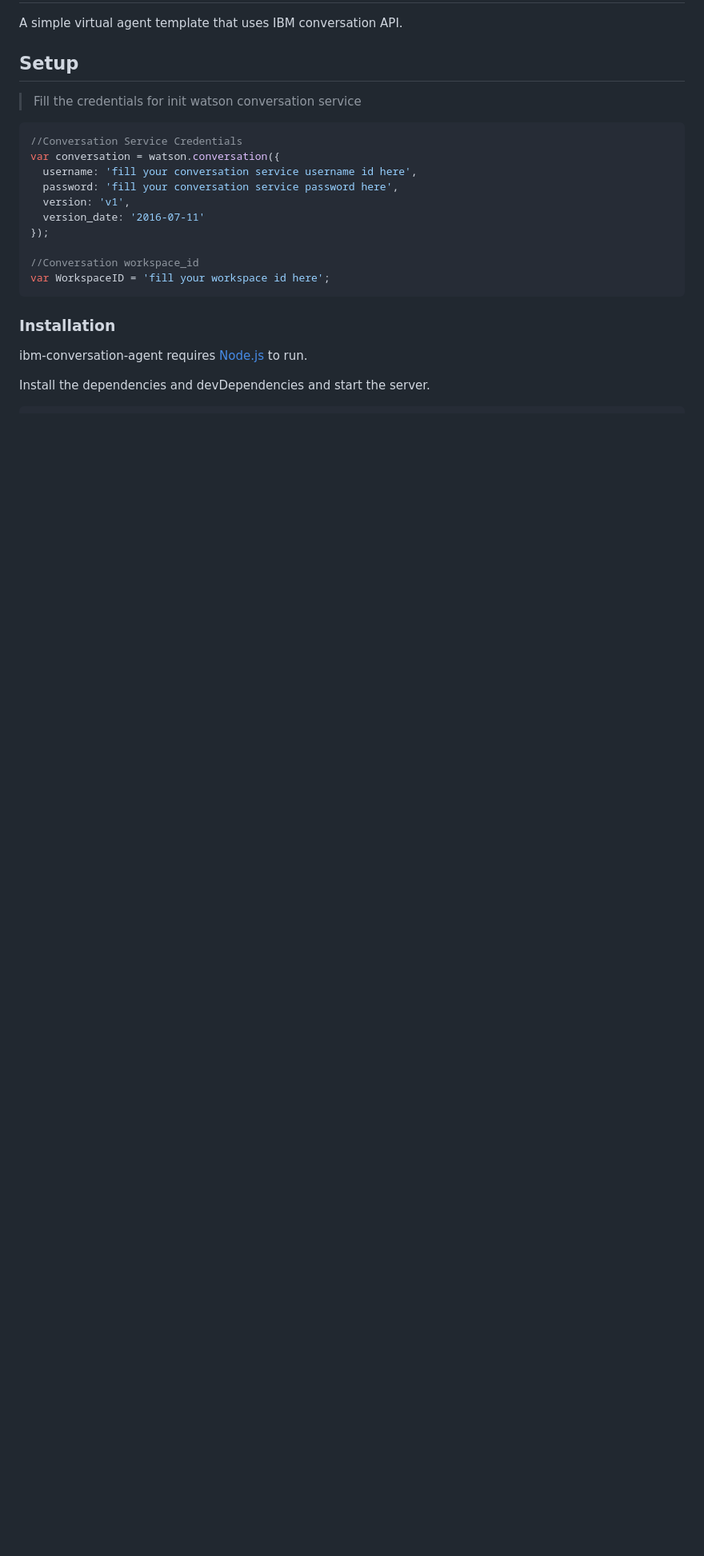
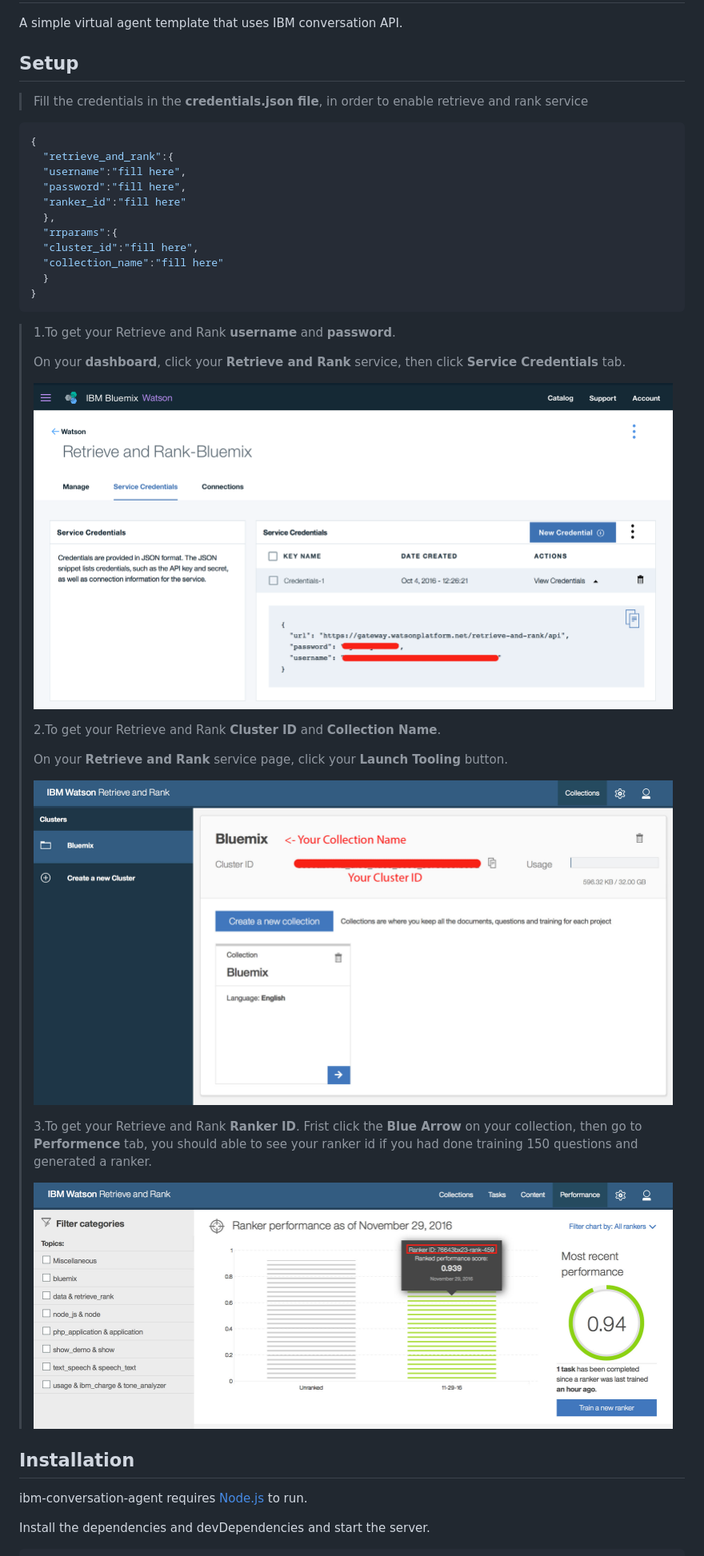
Before and after one commit to viane/ibm-RetrieveAndRank-agent, a Markdown page: README.md, the part around the change printed below. Shown: that part at 80% size. Rendered like a GitHub page; pictures changed too: Doc/1.png (added), Doc/2.png (added), Doc/3.png (added); blank space fills up the shorter version.

Commit message:
Update retrieve and rank service

````diff
--- a/README.md
+++ b/README.md
@@ -4,22 +4,41 @@ A simple virtual agent template that uses IBM conversation API.
 
 ## Setup
 
->Fill the credentials for init watson conversation service
+>Fill the credentials in the <b>credentials.json file</b>, in order to enable retrieve and rank service
 
-```javascript
-//Conversation Service Credentials
-var conversation = watson.conversation({
-  username: 'fill your conversation service username id here',
-  password: 'fill your conversation service password here',
-  version: 'v1',
-  version_date: '2016-07-11'
-});
-
-//Conversation workspace_id
-var WorkspaceID = 'fill your workspace id here';
+```json
+{
+  "retrieve_and_rank":{
+  "username":"fill here",
+  "password":"fill here",
+  "ranker_id":"fill here"
+  },
+  "rrparams":{
+  "cluster_id":"fill here",
+  "collection_name":"fill here"
+  }
+}
 ```
 
-### Installation
+>1.To get your Retrieve and Rank <b>username</b> and <b>password</b>.
+>
+>On your <b>dashboard</b>, click your <b>Retrieve and Rank</b> service, then click <b>Service Credentials</b> tab.
+>
+>![1](Doc/1.png)
+>
+>2.To get your Retrieve and Rank <b>Cluster ID</b> and <b>Collection Name</b>.
+>
+>On your <b>Retrieve and Rank</b> service page, click your <b>Launch Tooling</b> button.
+>
+>![1](Doc/2.png)
+>
+>3.To get your Retrieve and Rank <b>Ranker ID</b>.
+>Frist click the <b>Blue Arrow</b> on your collection, then go to <b>Performence</b> tab, you should able to see your ranker id if you had done training 150 questions and generated a ranker.
+>
+>![1](Doc/3.png)
+>
+
+## Installation
 ibm-conversation-agent requires [Node.js](https://nodejs.org/) to run.
 
 Install the dependencies and devDependencies and start the server.
````
Also changed, not shown: other parts of README.md (+2 -0 lines), 5 other files.
